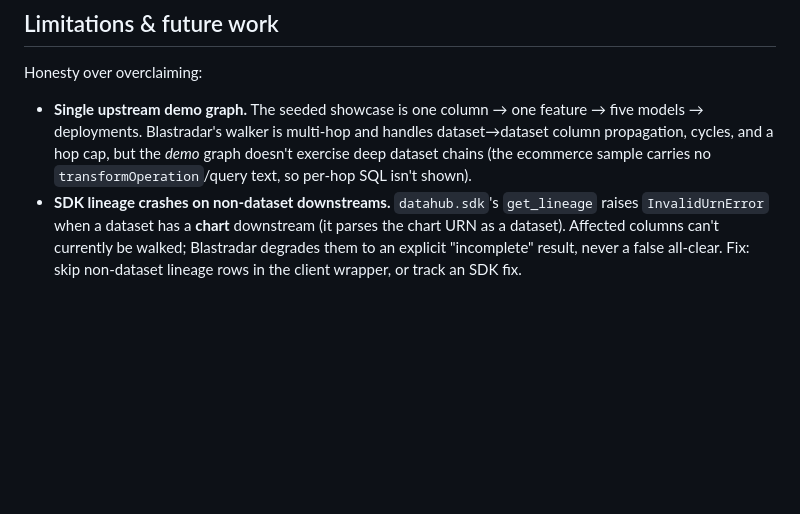
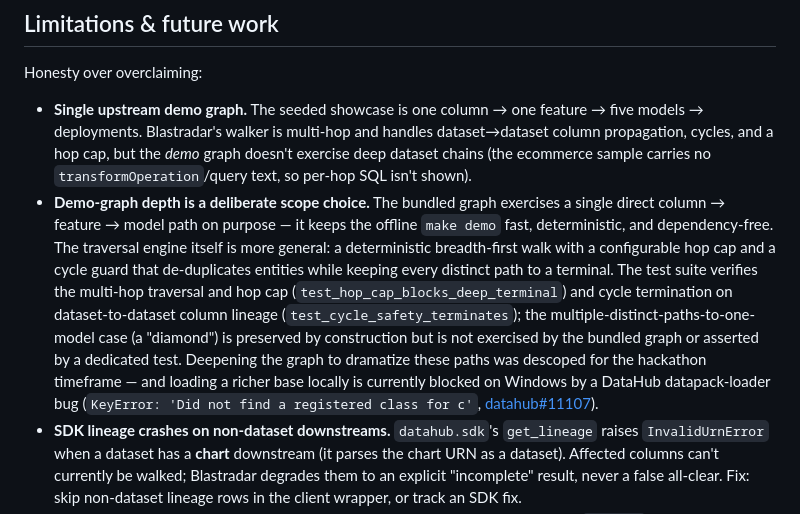
Before and after one commit to Pratham-90/blastradar, a Markdown page: README.md, the part around the change. Rendered like a GitHub page; blank space fills up the shorter version.

Commit message:
docs: note demo-graph depth is a deliberate scope choice; engine handles deeper cases

```diff
--- a/README.md
+++ b/README.md
@@ -195,6 +195,19 @@ Honesty over overclaiming:
   column propagation, cycles, and a hop cap, but the *demo* graph doesn't exercise deep
   dataset chains (the ecommerce sample carries no `transformOperation`/query text, so
   per-hop SQL isn't shown).
+- **Demo-graph depth is a deliberate scope choice.** The bundled graph exercises a single
+  direct column → feature → model path on purpose — it keeps the offline `make demo` fast,
+  deterministic, and dependency-free. The traversal engine itself is more general: a
+  deterministic breadth-first walk with a configurable hop cap and a cycle guard that
+  de-duplicates entities while keeping every distinct path to a terminal. The test suite
+  verifies the multi-hop traversal and hop cap (`test_hop_cap_blocks_deep_terminal`) and
+  cycle termination on dataset-to-dataset column lineage (`test_cycle_safety_terminates`);
+  the multiple-distinct-paths-to-one-model case (a "diamond") is preserved by construction
+  but is not exercised by the bundled graph or asserted by a dedicated test. Deepening the
+  graph to dramatize these paths was descoped for the hackathon timeframe — and loading a
+  richer base locally is currently blocked on Windows by a DataHub datapack-loader bug
+  (`KeyError: 'Did not find a registered class for c'`,
+  [datahub#11107](https://github.com/datahub-project/datahub/issues/11107)).
 - **SDK lineage crashes on non-dataset downstreams.** `datahub.sdk`'s `get_lineage`
   raises `InvalidUrnError` when a dataset has a **chart** downstream (it parses the
   chart URN as a dataset). Affected columns can't currently be walked; Blastradar
```
